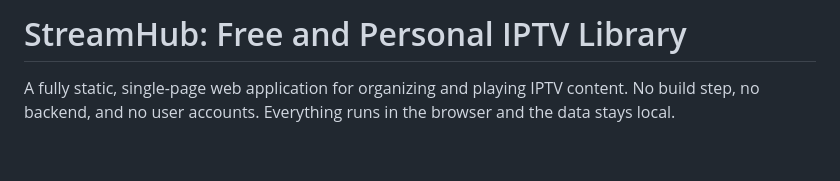
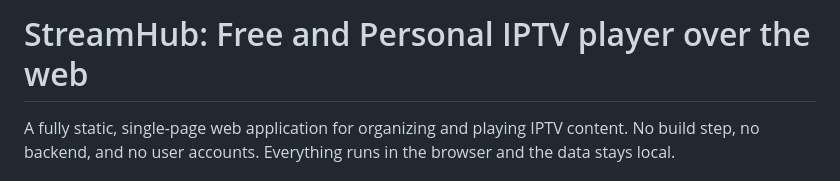
Before and after one commit to Lawand-A/iptv, a Markdown page: README.md, the part around the change. Rendered like a GitHub page; blank space fills up the shorter version.

```diff
--- a/README.md
+++ b/README.md
@@ -1,4 +1,4 @@
-# StreamHub: Free and Personal IPTV Library
+# StreamHub: Free and Personal IPTV player over the web
 A fully static, single-page web application for organizing and playing IPTV content. No build step, no backend, and no user accounts. Everything runs in the browser and the data stays local.
 
 ## What it does
```
